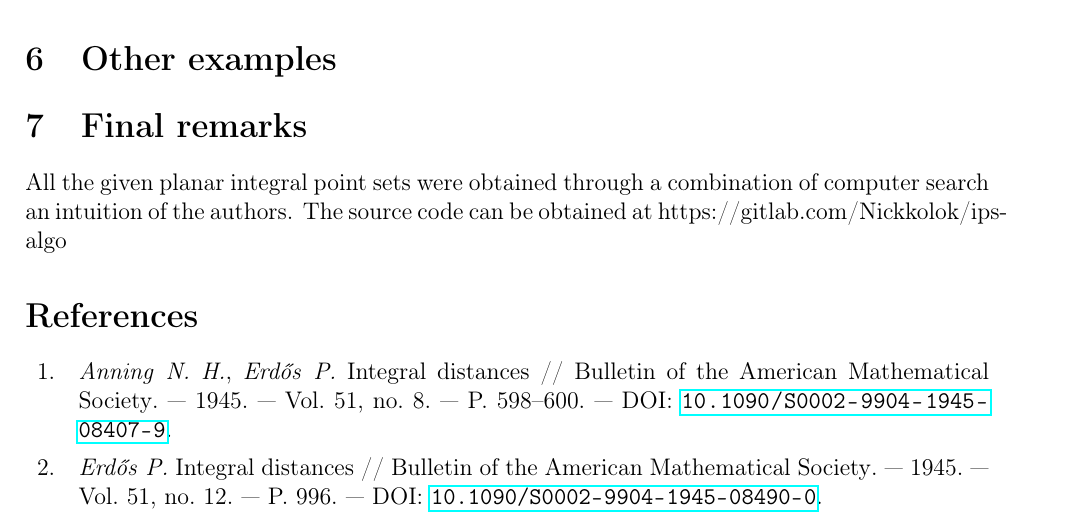
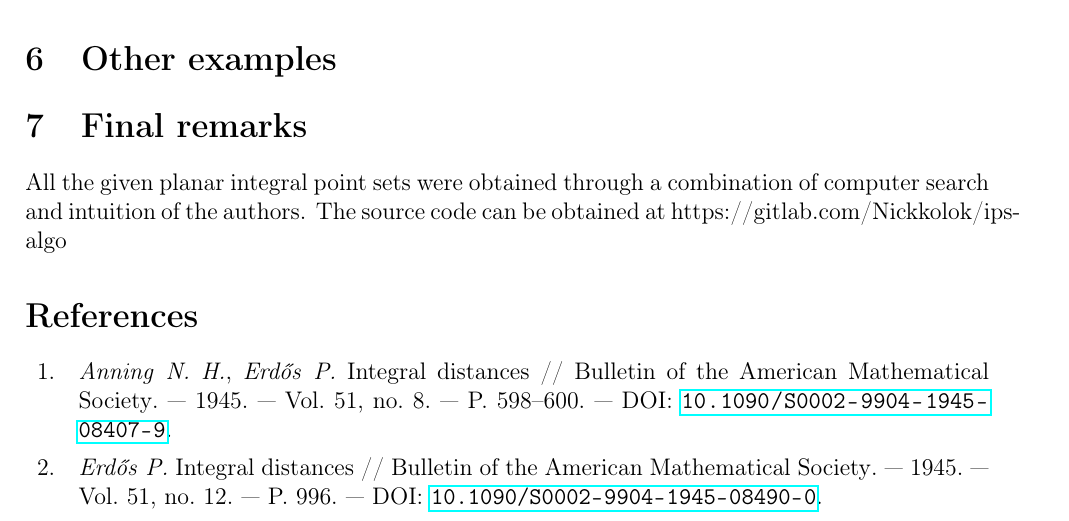
Before and after one commit to nickkolok/sct-statya, a LaTeX problem sheet (AvdMomZvolA_examples/ips_examples.tex): part of page 5 of 6, cut so that both start at the same text. Compiled offline with pdfLaTeX.

Commit message:
Cosmetic fixes

```diff
--- a/AvdMomZvolA_examples/ips_examples.tex
+++ b/AvdMomZvolA_examples/ips_examples.tex
@@ -418,7 +418,7 @@ TODO:
 
 
 \section{Final remarks}
-All the given planar integral point sets were obtained through a combination of computer search an intuition of the authors.
+All the given planar integral point sets were obtained through a combination of computer search and intuition of the authors.
 The source code can be obtained at https://gitlab.com/Nickkolok/ips-algo
 
 \printbibliography
```
